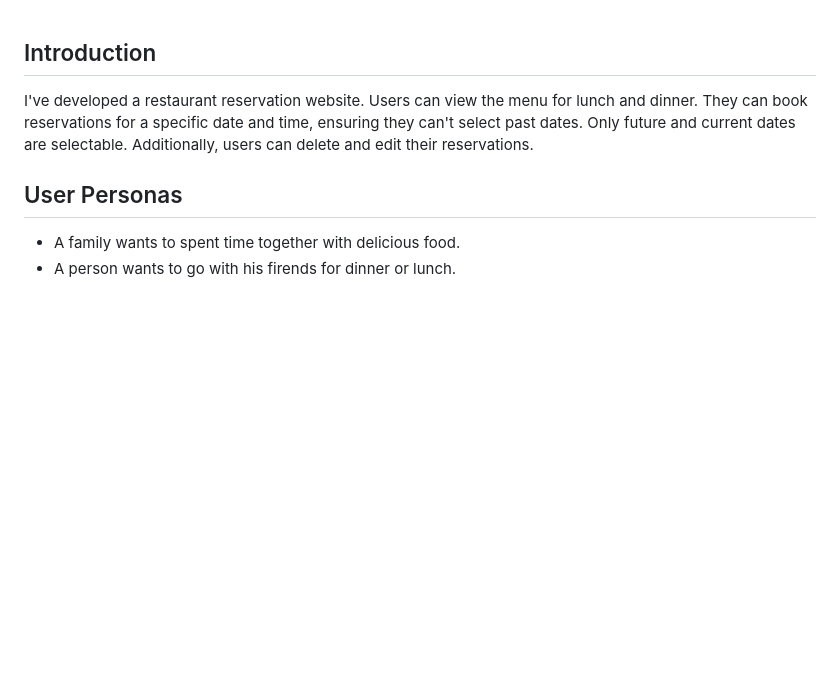
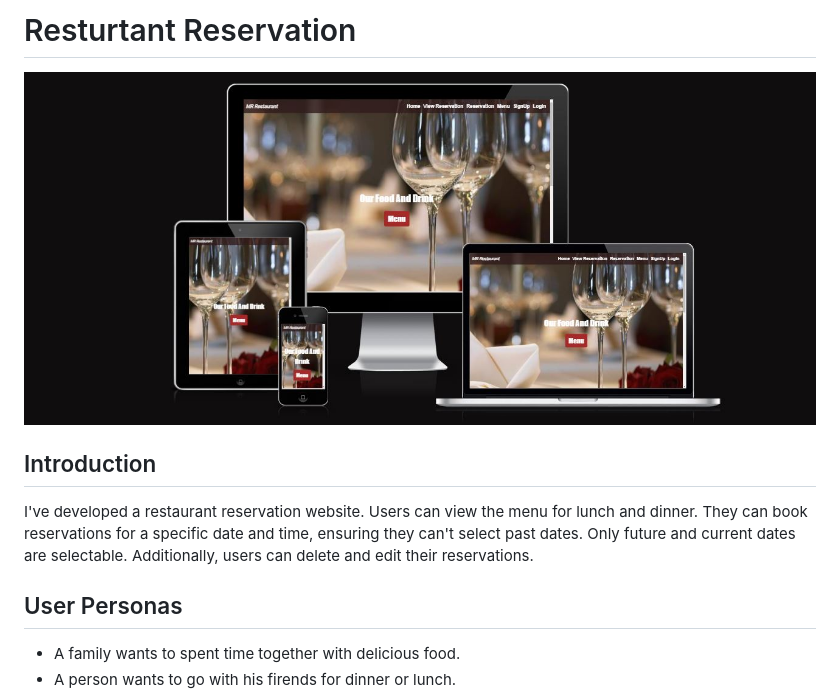
Before and after one commit to meena-rathi/resturtantbooking, a Markdown page: README.md, the part around the change printed below. GitHub-like rendering; pictures changed too: documentation/responsive.JPG (added); blank space fills up the shorter version.

Commit message:
add responsive in read-me file

```diff
--- a/README.md
+++ b/README.md
@@ -1,3 +1,7 @@
+# Resturtant Reservation
+
+![Am I responsive screenshot](documentation/responsive.JPG)
+
 ## Introduction ##
 
 I've developed a restaurant reservation website. Users can view the menu for lunch and dinner. They can book reservations for a specific date and time, ensuring they can't select past dates. Only future and current dates are selectable. Additionally, users can delete and edit their reservations.
```
Also changed, not shown: other parts of README.md (+11 -12 lines), 3 other files.
